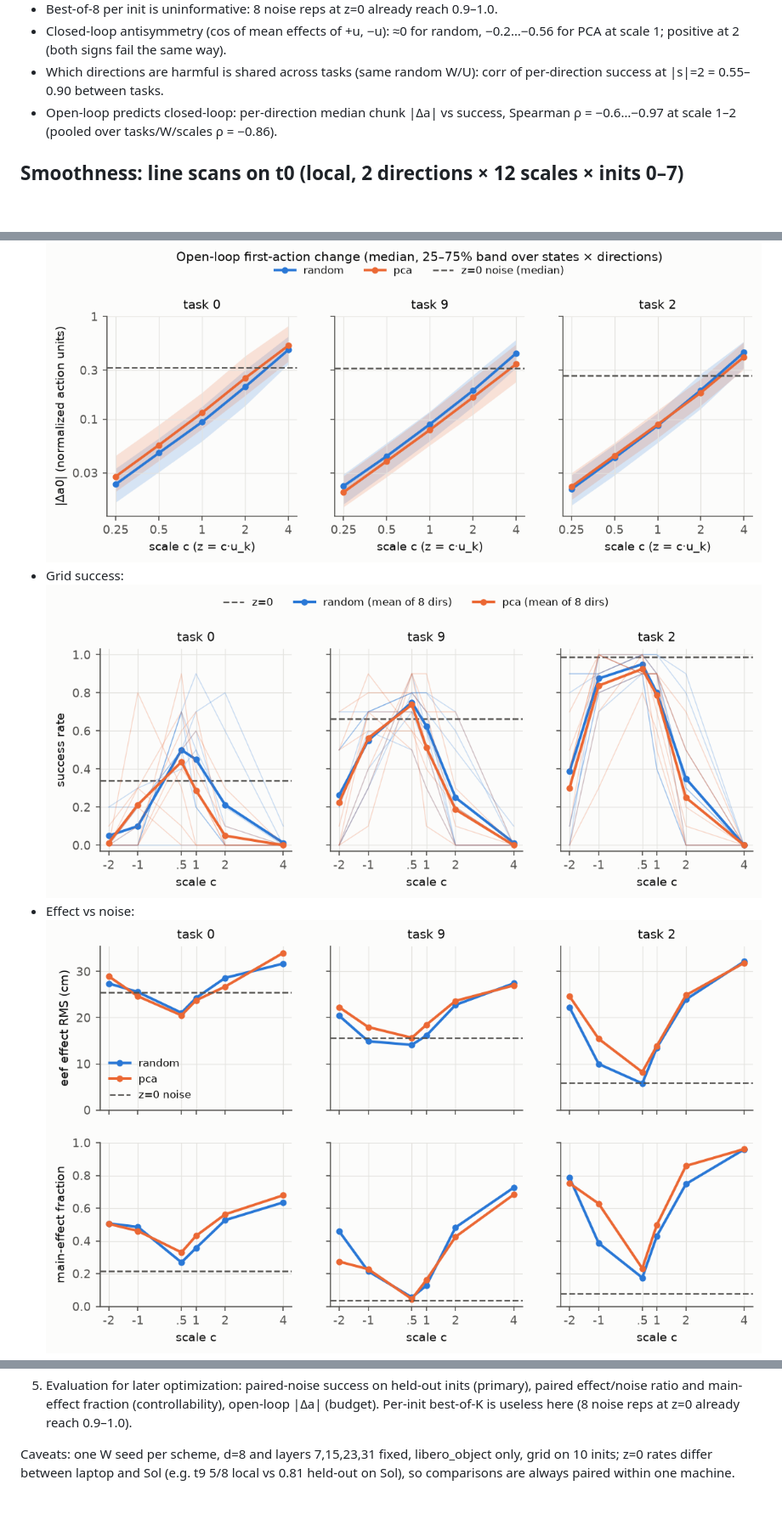
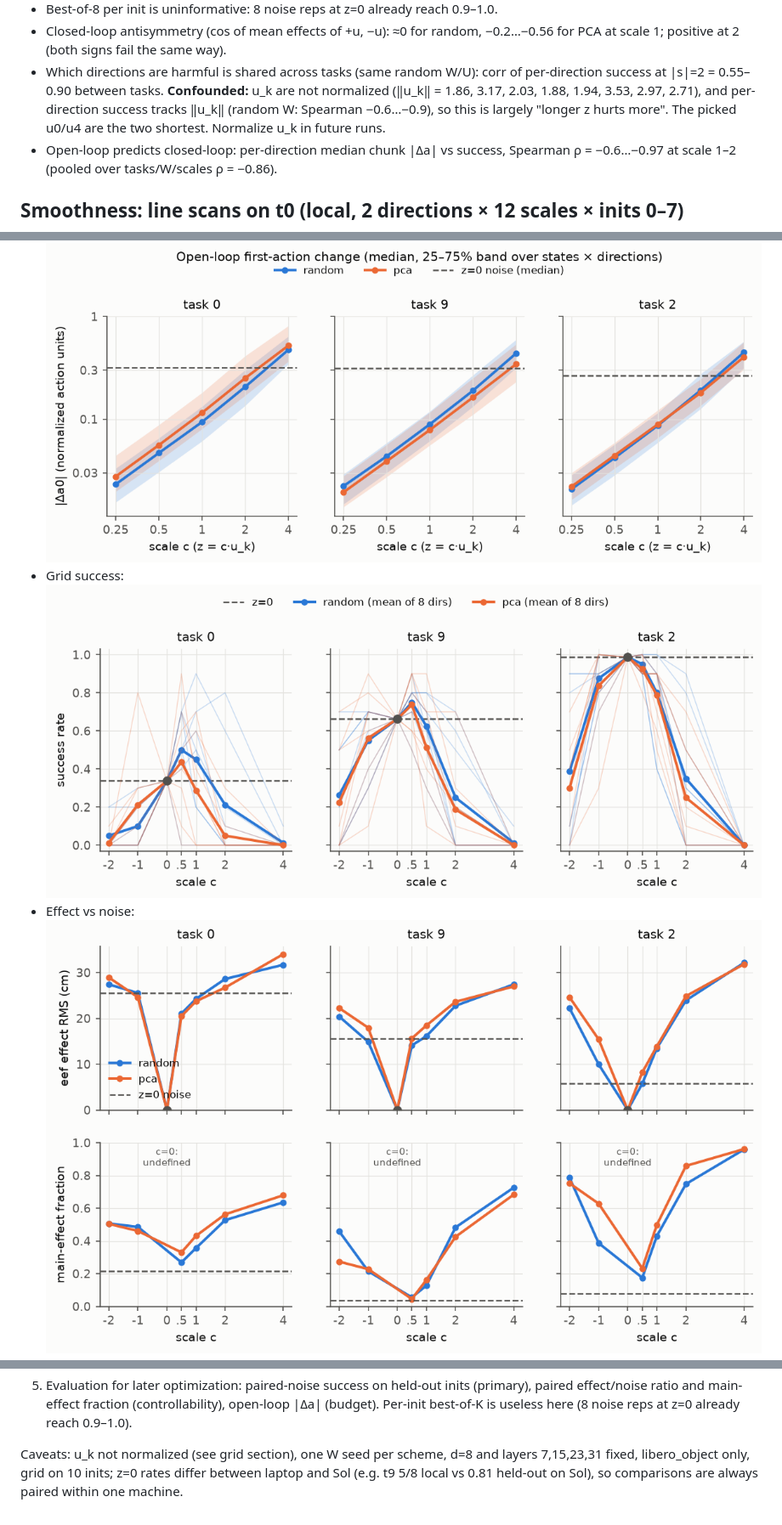
Before and after one commit to sszxc/Robot_Policy_Steering, a Markdown page: docs/results/smolvla_steer_object.md, 3 parts joined by grey strips. Shown at 85% size. GitHub-like rendering; pictures changed too: docs/results/smolvla_steer_object/effect_vs_noise.png, docs/results/smolvla_steer_object/grid_success.png; blank space fills up the shorter version.

Commit message:
docs(results): c=0 points in grid/effect figures; flag ‖u_k‖ confound
Co-Authored-By: Claude Opus 5.5 <noreply@anthropic.com>

```diff
--- a/docs/results/smolvla_steer_object.md
+++ b/docs/results/smolvla_steer_object.md
@@ -59,6 +59,9 @@ Other metrics (`hpc/grid_metrics.json`, from `research/analyze.py`):
   scale 1; positive at 2 (both signs fail the same way).
 - Which directions are harmful is shared across tasks (same random W/U): corr of per-direction
   success at |s|=2 = 0.55–0.90 between tasks.
+  **Confounded:** u_k are not normalized (‖u_k‖ = 1.86, 3.17, 2.03, 1.88, 1.94, 3.53, 2.97, 2.71),
+  and per-direction success tracks ‖u_k‖ (random W: Spearman −0.6…−0.9), so this is largely
+  "longer z hurts more". The picked u0/u4 are the two shortest. Normalize u_k in future runs.
 - Open-loop predicts closed-loop: per-direction median chunk |Δa| vs success, Spearman ρ =
   −0.6…−0.97 at scale 1–2 (pooled over tasks/W/scales ρ = −0.86).
 
@@ -183,6 +186,6 @@ Regenerate with `python -m research.plot_steer`.
    effect/noise ratio and main-effect fraction (controllability), open-loop |Δa| (budget).
    Per-init best-of-K is useless here (8 noise reps at z=0 already reach 0.9–1.0).
 
-Caveats: one W seed per scheme, d=8 and layers 7,15,23,31 fixed, libero_object only, grid on
+Caveats: u_k not normalized (see grid section), one W seed per scheme, d=8 and layers 7,15,23,31 fixed, libero_object only, grid on
 10 inits; z=0 rates differ between laptop and Sol (e.g. t9 5/8 local vs 0.81 held-out on Sol),
 so comparisons are always paired within one machine.
```
Also changed, not shown: 1 other file.
